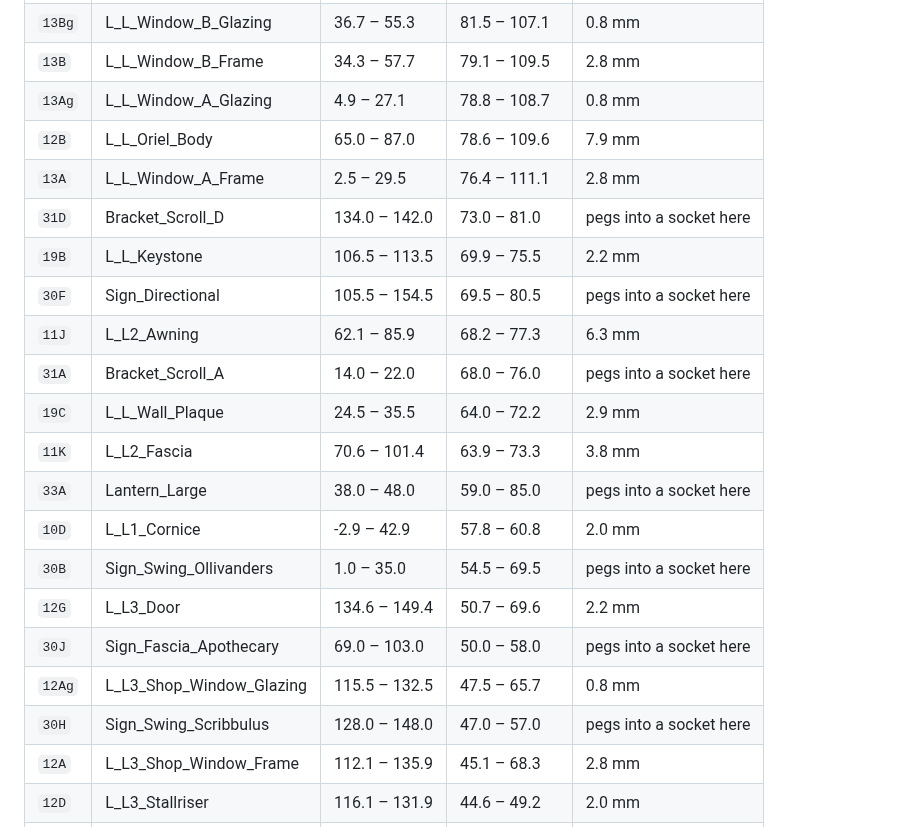
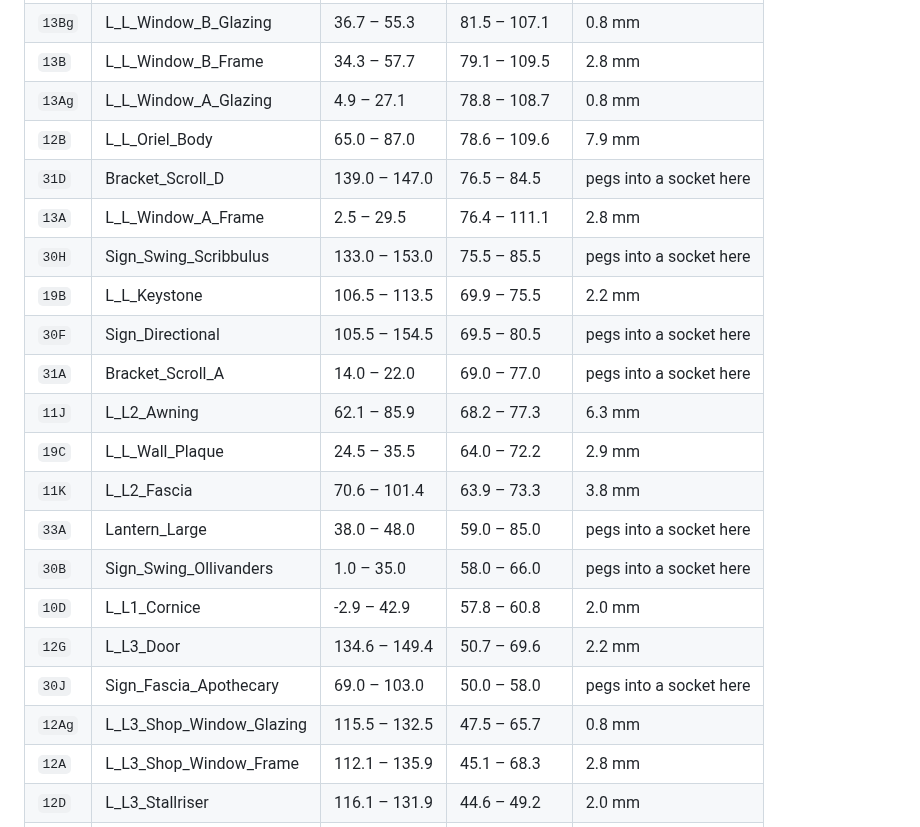
Before and after one commit to meghanareed/3D-Prints, a Markdown page: diagon-alley-book-nook/docs/06_WHERE_IT_GOES.md, the part around one of its changes. GitHub-like rendering.

```diff
--- a/diagon-alley-book-nook/docs/06_WHERE_IT_GOES.md
+++ b/diagon-alley-book-nook/docs/06_WHERE_IT_GOES.md
@@ -39,21 +39,21 @@ numbers the drawings are laid out on.
 | `13B` | L_L_Window_B_Frame | 34.3 – 57.7 | 79.1 – 109.5 | 2.8 mm |
 | `13Ag` | L_L_Window_A_Glazing | 4.9 – 27.1 | 78.8 – 108.7 | 0.8 mm |
 | `12B` | L_L_Oriel_Body | 65.0 – 87.0 | 78.6 – 109.6 | 7.9 mm |
+| `31D` | Bracket_Scroll_D | 139.0 – 147.0 | 76.5 – 84.5 | pegs into a socket here |
 | `13A` | L_L_Window_A_Frame | 2.5 – 29.5 | 76.4 – 111.1 | 2.8 mm |
-| `31D` | Bracket_Scroll_D | 134.0 – 142.0 | 73.0 – 81.0 | pegs into a socket here |
+| `30H` | Sign_Swing_Scribbulus | 133.0 – 153.0 | 75.5 – 85.5 | pegs into a socket here |
 | `19B` | L_L_Keystone | 106.5 – 113.5 | 69.9 – 75.5 | 2.2 mm |
 | `30F` | Sign_Directional | 105.5 – 154.5 | 69.5 – 80.5 | pegs into a socket here |
+| `31A` | Bracket_Scroll_A | 14.0 – 22.0 | 69.0 – 77.0 | pegs into a socket here |
 | `11J` | L_L2_Awning | 62.1 – 85.9 | 68.2 – 77.3 | 6.3 mm |
-| `31A` | Bracket_Scroll_A | 14.0 – 22.0 | 68.0 – 76.0 | pegs into a socket here |
 | `19C` | L_L_Wall_Plaque | 24.5 – 35.5 | 64.0 – 72.2 | 2.9 mm |
 | `11K` | L_L2_Fascia | 70.6 – 101.4 | 63.9 – 73.3 | 3.8 mm |
 | `33A` | Lantern_Large | 38.0 – 48.0 | 59.0 – 85.0 | pegs into a socket here |
+| `30B` | Sign_Swing_Ollivanders | 1.0 – 35.0 | 58.0 – 66.0 | pegs into a socket here |
 | `10D` | L_L1_Cornice | -2.9 – 42.9 | 57.8 – 60.8 | 2.0 mm |
-| `30B` | Sign_Swing_Ollivanders | 1.0 – 35.0 | 54.5 – 69.5 | pegs into a socket here |
 | `12G` | L_L3_Door | 134.6 – 149.4 | 50.7 – 69.6 | 2.2 mm |
 | `30J` | Sign_Fascia_Apothecary | 69.0 – 103.0 | 50.0 – 58.0 | pegs into a socket here |
 | `12Ag` | L_L3_Shop_Window_Glazing | 115.5 – 132.5 | 47.5 – 65.7 | 0.8 mm |
-| `30H` | Sign_Swing_Scribbulus | 128.0 – 148.0 | 47.0 – 57.0 | pegs into a socket here |
 | `12A` | L_L3_Shop_Window_Frame | 112.1 – 135.9 | 45.1 – 68.3 | 2.8 mm |
 | `12D` | L_L3_Stallriser | 116.1 – 131.9 | 44.6 – 49.2 | 2.0 mm |
 | `11Ag` | L_L2_Bay_Window_Glazing | 66.0 – 82.0 | 38.4 – 57.0 | 0.8 mm |
```
Also changed, not shown: other parts of diagon-alley-book-nook/docs/06_WHERE_IT_GOES.md (+2 -2 lines), diagon-alley-book-nook/docs/img/first_fit.png, diagon-alley-book-nook/docs/img/wall_placement_L.png, diagon-alley-book-nook/docs/img/wall_placement_R.png, 7 other files.
